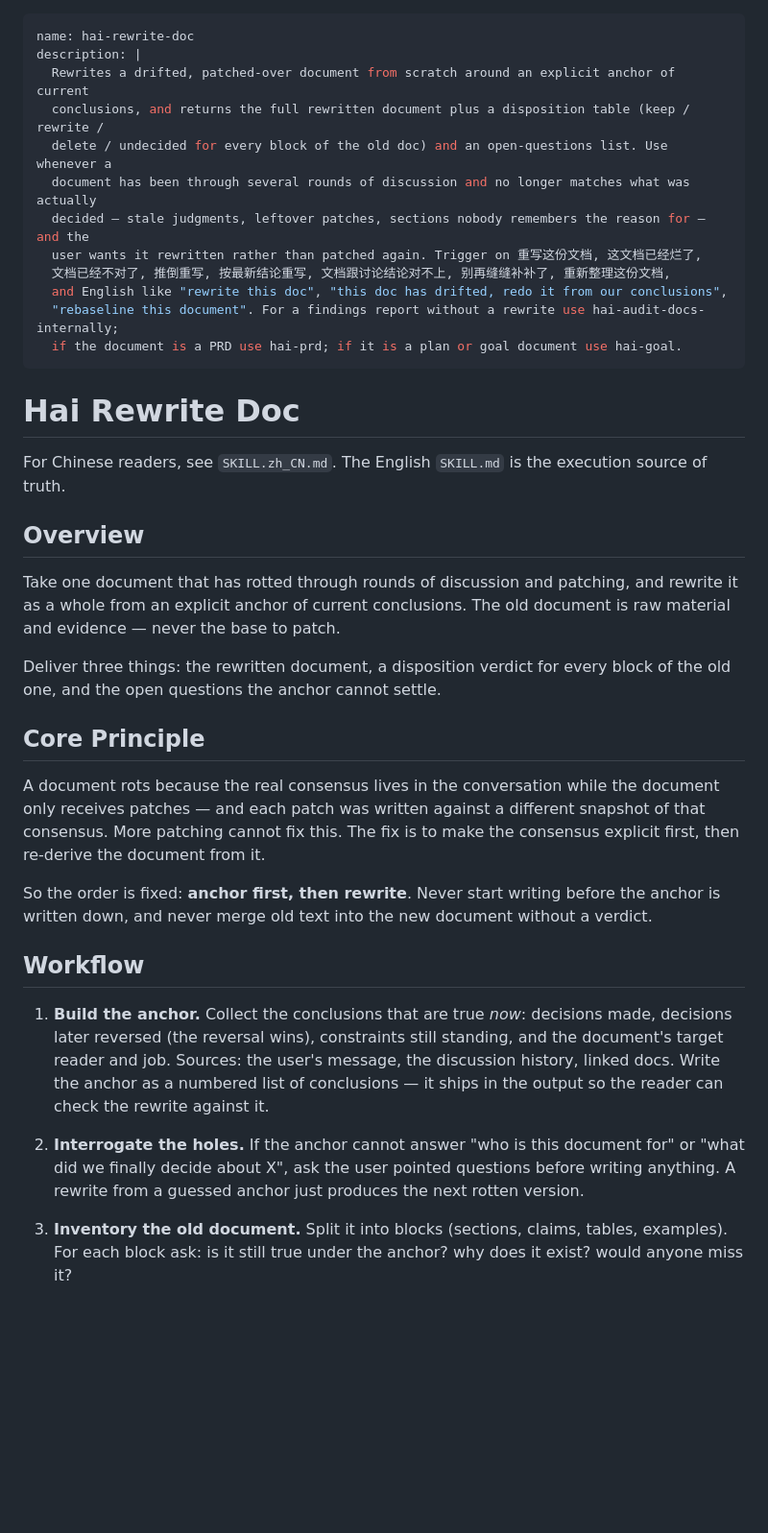
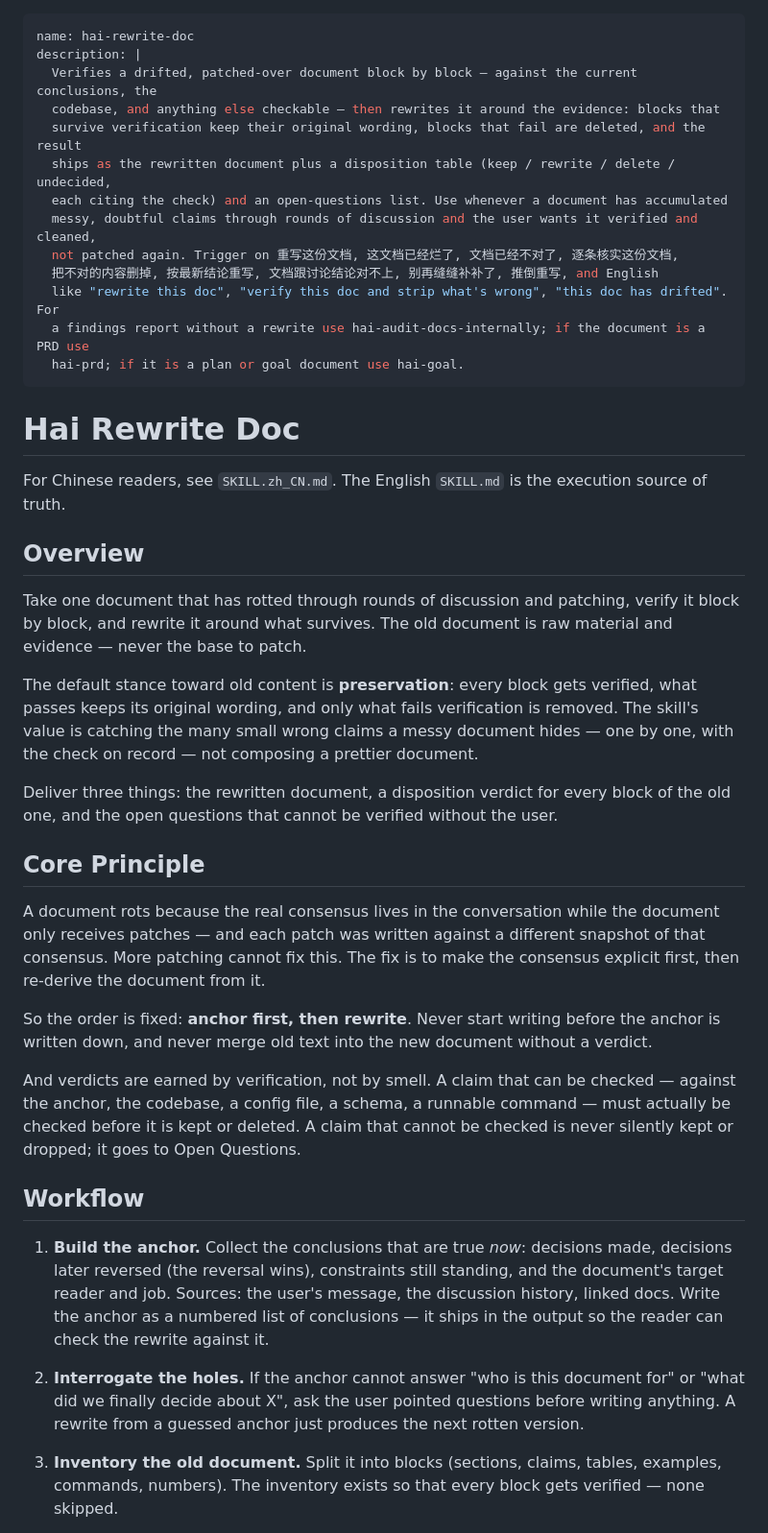
Before and after one commit to hylarucoder/hai-stack, a Markdown page: skills/hai-rewrite-doc/SKILL.md, the part around one of its changes. Shown at 96% size. GitHub-like rendering; blank space fills up the shorter version.

```diff
--- a/skills/hai-rewrite-doc/SKILL.md
+++ b/skills/hai-rewrite-doc/SKILL.md
@@ -1,16 +1,17 @@
 ---
 name: hai-rewrite-doc
 description: |
-  Rewrites a drifted, patched-over document from scratch around an explicit anchor of current
-  conclusions, and returns the full rewritten document plus a disposition table (keep / rewrite /
-  delete / undecided for every block of the old doc) and an open-questions list. Use whenever a
-  document has been through several rounds of discussion and no longer matches what was actually
-  decided — stale judgments, leftover patches, sections nobody remembers the reason for — and the
-  user wants it rewritten rather than patched again. Trigger on 重写这份文档, 这文档已经烂了,
-  文档已经不对了, 推倒重写, 按最新结论重写, 文档跟讨论结论对不上, 别再缝缝补补了, 重新整理这份文档,
-  and English like "rewrite this doc", "this doc has drifted, redo it from our conclusions",
-  "rebaseline this document". For a findings report without a rewrite use hai-audit-docs-internally;
-  if the document is a PRD use hai-prd; if it is a plan or goal document use hai-goal.
+  Verifies a drifted, patched-over document block by block — against the current conclusions, the
+  codebase, and anything else checkable — then rewrites it around the evidence: blocks that
+  survive verification keep their original wording, blocks that fail are deleted, and the result
+  ships as the rewritten document plus a disposition table (keep / rewrite / delete / undecided,
+  each citing the check) and an open-questions list. Use whenever a document has accumulated
+  messy, doubtful claims through rounds of discussion and the user wants it verified and cleaned,
+  not patched again. Trigger on 重写这份文档, 这文档已经烂了, 文档已经不对了, 逐条核实这份文档,
+  把不对的内容删掉, 按最新结论重写, 文档跟讨论结论对不上, 别再缝缝补补了, 推倒重写, and English
+  like "rewrite this doc", "verify this doc and strip what's wrong", "this doc has drifted". For
+  a findings report without a rewrite use hai-audit-docs-internally; if the document is a PRD use
+  hai-prd; if it is a plan or goal document use hai-goal.
 ---
 
 # Hai Rewrite Doc
@@ -19,12 +20,17 @@ For Chinese readers, see `SKILL.zh_CN.md`. The English `SKILL.md` is the executi
 
 ## Overview
 
-Take one document that has rotted through rounds of discussion and patching, and rewrite it as a
-whole from an explicit anchor of current conclusions. The old document is raw material and
-evidence — never the base to patch.
+Take one document that has rotted through rounds of discussion and patching, verify it block by
+block, and rewrite it around what survives. The old document is raw material and evidence —
+never the base to patch.
+
+The default stance toward old content is **preservation**: every block gets verified, what
+passes keeps its original wording, and only what fails verification is removed. The skill's
+value is catching the many small wrong claims a messy document hides — one by one, with the
+check on record — not composing a prettier document.
 
 Deliver three things: the rewritten document, a disposition verdict for every block of the old
-one, and the open questions the anchor cannot settle.
+one, and the open questions that cannot be verified without the user.
 
 ## Core Principle
 
@@ -35,6 +41,11 @@ the document from it.
 
 So the order is fixed: **anchor first, then rewrite**. Never start writing before the anchor is
 written down, and never merge old text into the new document without a verdict.
+
+And verdicts are earned by verification, not by smell. A claim that can be checked — against the
+anchor, the codebase, a config file, a schema, a runnable command — must actually be checked
+before it is kept or deleted. A claim that cannot be checked is never silently kept or dropped;
+it goes to Open Questions.
 
 ## Workflow
 
@@ -48,6 +59,6 @@ written down, and never merge old text into the new document without a verdict.
    we finally decide about X", ask the user pointed questions before writing anything. A rewrite
    from a guessed anchor just produces the next rotten version.
 
-3. **Inventory the old document.** Split it into blocks (sections, claims, tables, examples). For
-   each block ask: is it still true under the anchor? why does it exist? would anyone miss it?
+3. **Inventory the old document.** Split it into blocks (sections, claims, tables, examples,
+   commands, numbers). The inventory exists so that every block gets verified — none skipped.
 
```
Also changed, not shown: other parts of skills/hai-rewrite-doc/SKILL.md (+20 -11 lines), skills/hai-rewrite-doc/SKILL.zh_CN.md (+22 -14 lines), 1 other file.
